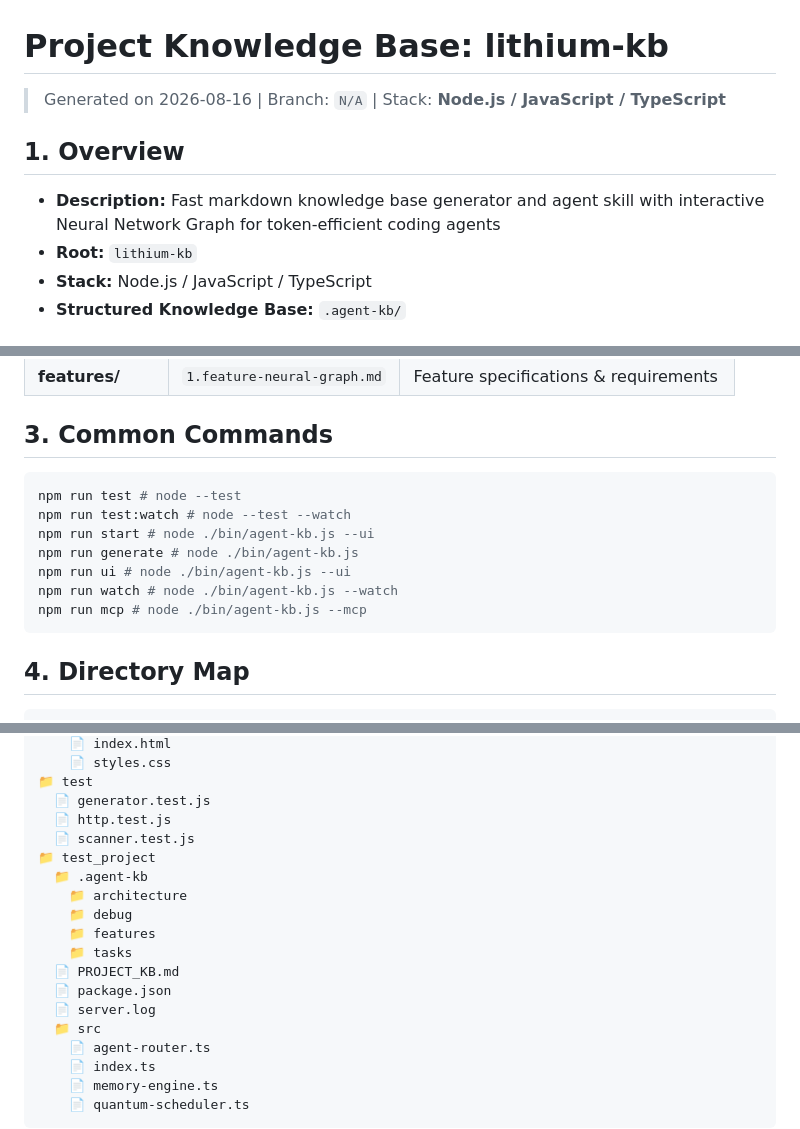
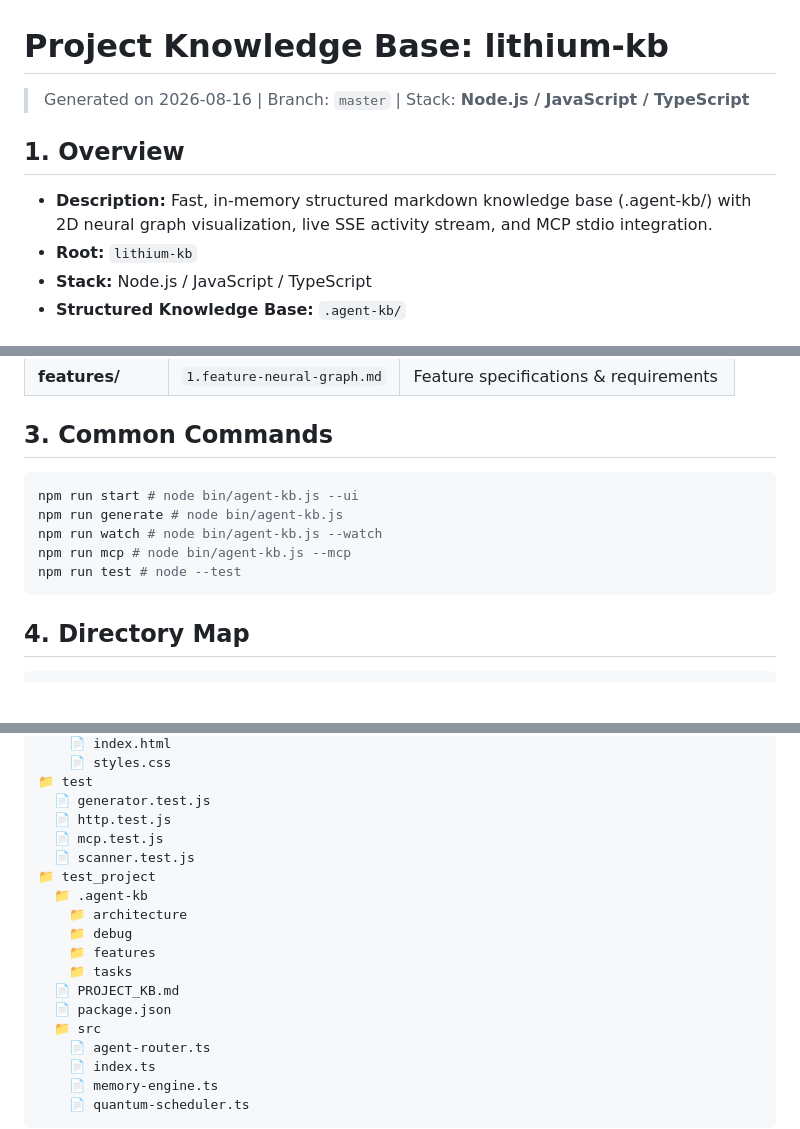
Before and after one commit to liulinnuha/lithium-kb, a Markdown page: PROJECT_KB.md, 3 parts joined by grey strips. Drawn GitHub-style; blank space fills up the shorter version.

````diff
--- a/PROJECT_KB.md
+++ b/PROJECT_KB.md
@@ -1,9 +1,9 @@
 # Project Knowledge Base: lithium-kb
 
-> Generated on 2026-08-16 | Branch: `N/A` | Stack: **Node.js / JavaScript / TypeScript**
+> Generated on 2026-08-16 | Branch: `master` | Stack: **Node.js / JavaScript / TypeScript**
 
 ## 1. Overview
-- **Description:** Fast markdown knowledge base generator and agent skill with interactive Neural Network Graph for token-efficient coding agents
+- **Description:** Fast, in-memory structured markdown knowledge base (.agent-kb/) with 2D neural graph visualization, live SSE activity stream, and MCP stdio integration.
 - **Root:** `lithium-kb`
 - **Stack:** Node.js / JavaScript / TypeScript
 - **Structured Knowledge Base:** `.agent-kb/`
@@ -19,13 +19,11 @@
 
 ## 3. Common Commands
 ```sh
+npm run start # node bin/agent-kb.js --ui
+npm run generate # node bin/agent-kb.js
+npm run watch # node bin/agent-kb.js --watch
+npm run mcp # node bin/agent-kb.js --mcp
 npm run test # node --test
-npm run test:watch # node --test --watch
-npm run start # node ./bin/agent-kb.js --ui
-npm run generate # node ./bin/agent-kb.js
-npm run ui # node ./bin/agent-kb.js --ui
-npm run watch # node ./bin/agent-kb.js --watch
-npm run mcp # node ./bin/agent-kb.js --mcp
 ```
 
 ## 4. Directory Map
@@ -57,6 +55,7 @@ npm run mcp # node ./bin/agent-kb.js --mcp
 📁 test
   📄 generator.test.js
   📄 http.test.js
+  📄 mcp.test.js
   📄 scanner.test.js
 📁 test_project
   📁 .agent-kb
@@ -66,7 +65,6 @@ npm run mcp # node ./bin/agent-kb.js --mcp
     📁 tasks
   📄 PROJECT_KB.md
   📄 package.json
-  📄 server.log
   📁 src
     📄 agent-router.ts
     📄 index.ts
````
Also changed, not shown: CONTRIBUTING.md (+1 -0 lines), README.md (+2 -1 lines).
